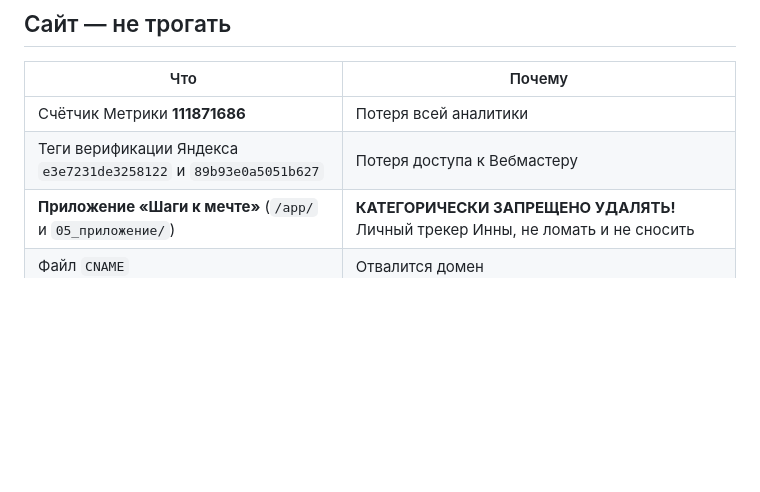
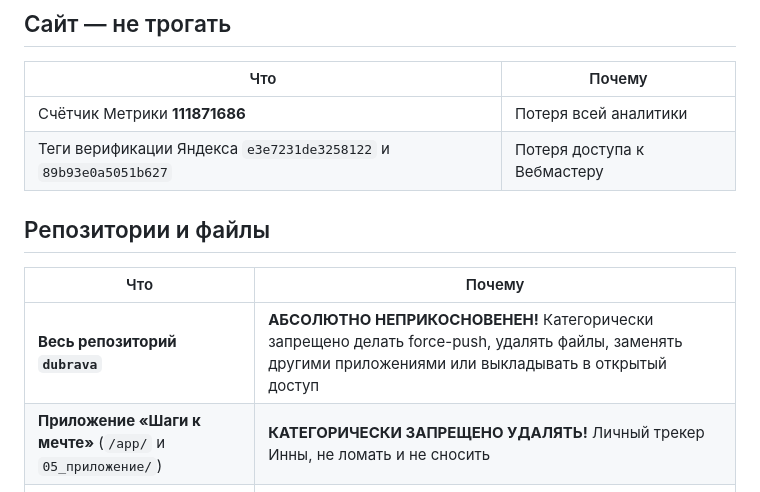
Before and after one commit to ooppanki2021-hash/dubrava, a Markdown page: 01_НАЧНИ_ОТСЮДА/ЗАПРЕТЫ_И_ГРАНИЦЫ.md, the part around the change. Rendered like a GitHub page; blank space fills up the shorter version.

Commit message:
ЗАПРЕТЫ_И_ГРАНИЦЫ: весь репозиторий dubrava неприкосновенен

```diff
--- a/01_НАЧНИ_ОТСЮДА/ЗАПРЕТЫ_И_ГРАНИЦЫ.md
+++ b/01_НАЧНИ_ОТСЮДА/ЗАПРЕТЫ_И_ГРАНИЦЫ.md
@@ -44,6 +44,11 @@
 |---|---|
 | Счётчик Метрики **111871686** | Потеря всей аналитики |
 | Теги верификации Яндекса `e3e7231de3258122` и `89b93e0a5051b627` | Потеря доступа к Вебмастеру |
+## Репозитории и файлы
+
+| Что | Почему |
+|---|---|
+| **Весь репозиторий `dubrava`** | **АБСОЛЮТНО НЕПРИКОСНОВЕНЕН!** Категорически запрещено делать force-push, удалять файлы, заменять другими приложениями или выкладывать в открытый доступ |
 | **Приложение «Шаги к мечте»** (`/app/` и `05_приложение/`) | **КАТЕГОРИЧЕСКИ ЗАПРЕЩЕНО УДАЛЯТЬ!** Личный трекер Инны, не ломать и не сносить |
 | Файл `CNAME` | Отвалится домен |
 | `noindex` на непереписанных страницах | Открывать можно **только после** доведения текста по AUDIO |
```
